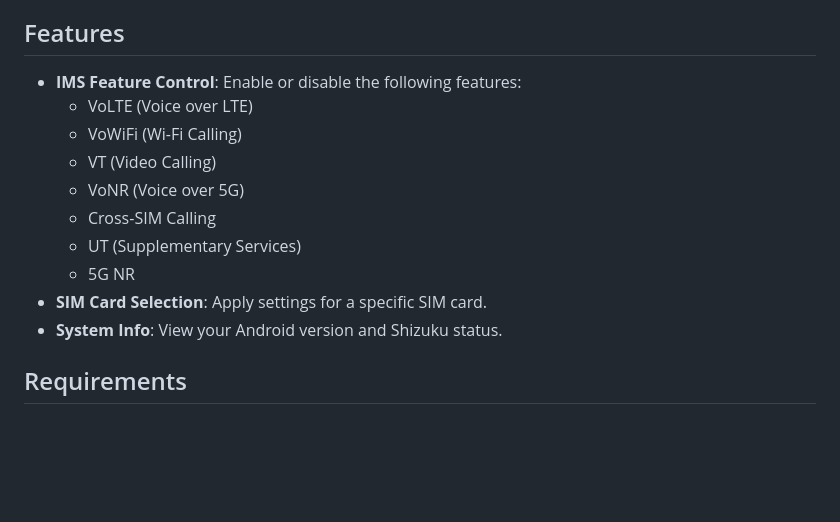
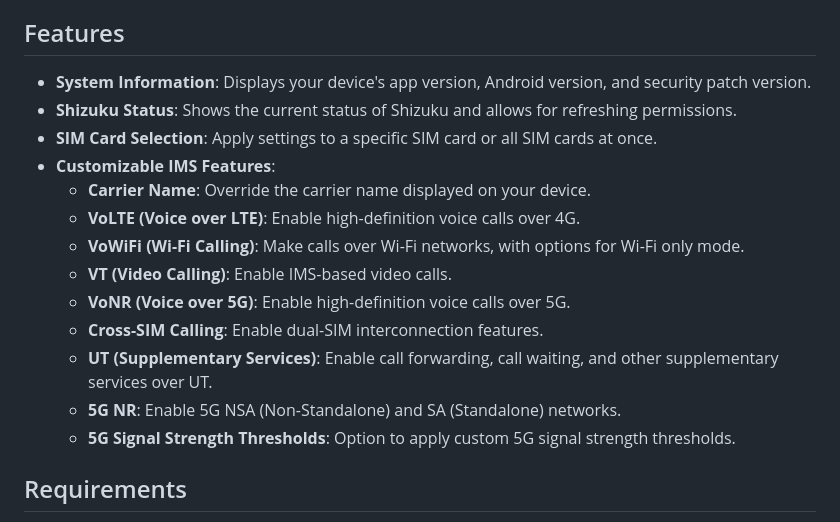
Before and after one commit to RafaelPereiral/carrier-ims-for-pixel, a Markdown page: README.md, the part around one of its changes. Drawn GitHub-style; blank space fills up the shorter version.

```diff
--- a/README.md
+++ b/README.md
@@ -21,16 +28,19 @@ TurboIMS is a tool that allows you to enable or disable IMS features like Voice
 
 ## Features
 
-- **IMS Feature Control**: Enable or disable the following features:
-    - VoLTE (Voice over LTE)
-    - VoWiFi (Wi-Fi Calling)
-    - VT (Video Calling)
-    - VoNR (Voice over 5G)
-    - Cross-SIM Calling
-    - UT (Supplementary Services)
-    - 5G NR
-- **SIM Card Selection**: Apply settings for a specific SIM card.
-- **System Info**: View your Android version and Shizuku status.
+- **System Information**: Displays your device's app version, Android version, and security patch version.
+- **Shizuku Status**: Shows the current status of Shizuku and allows for refreshing permissions.
+- **SIM Card Selection**: Apply settings to a specific SIM card or all SIM cards at once.
+- **Customizable IMS Features**:
+    - **Carrier Name**: Override the carrier name displayed on your device.
+    - **VoLTE (Voice over LTE)**: Enable high-definition voice calls over 4G.
+    - **VoWiFi (Wi-Fi Calling)**: Make calls over Wi-Fi networks, with options for Wi-Fi only mode.
+    - **VT (Video Calling)**: Enable IMS-based video calls.
+    - **VoNR (Voice over 5G)**: Enable high-definition voice calls over 5G.
+    - **Cross-SIM Calling**: Enable dual-SIM interconnection features.
+    - **UT (Supplementary Services)**: Enable call forwarding, call waiting, and other supplementary services over UT.
+    - **5G NR**: Enable 5G NSA (Non-Standalone) and SA (Standalone) networks.
+    - **5G Signal Strength Thresholds**: Option to apply custom 5G signal strength thresholds.
 
 ## Requirements
 
```
Also changed, not shown: other parts of README.md (+8 -1 lines), README_CN.md (+20 -10 lines), docs/Screenshot1.png (added), docs/Screenshot2.png (added).
